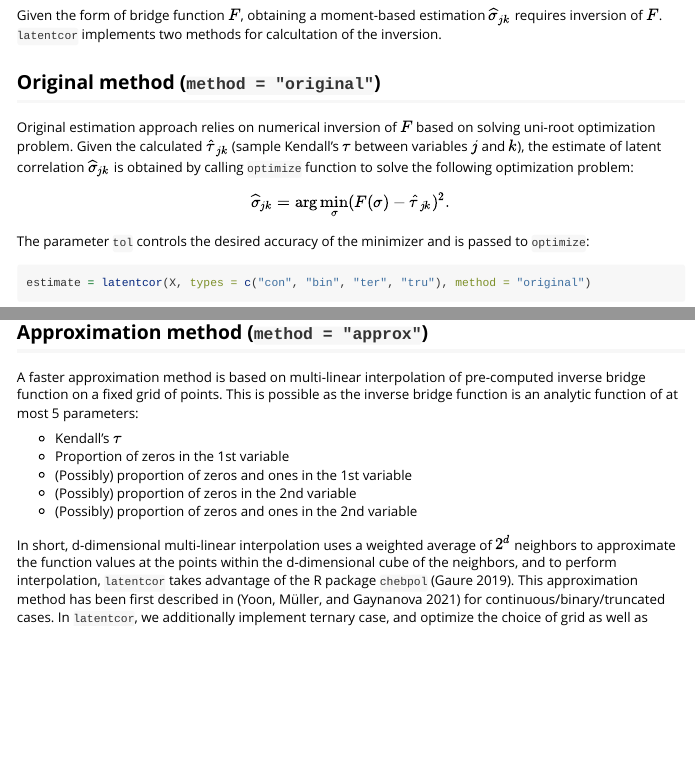
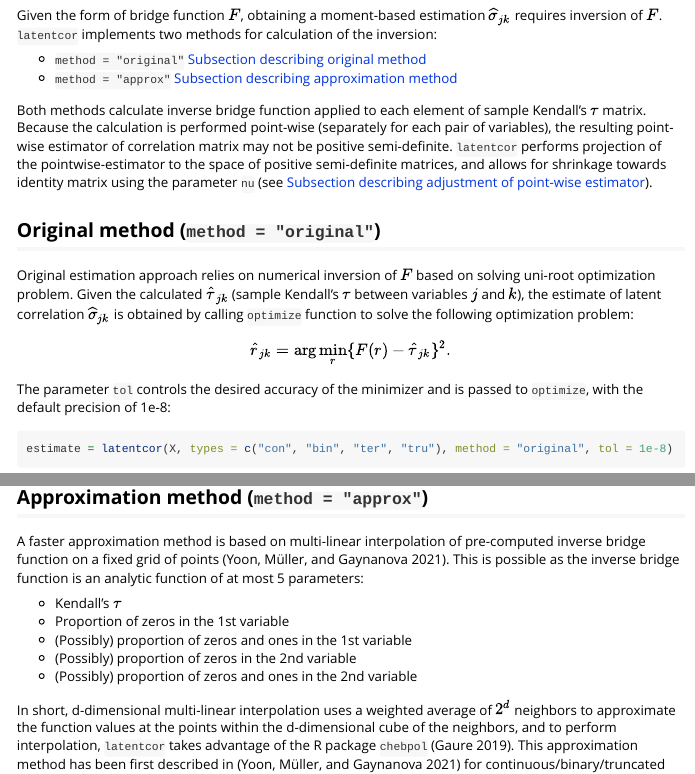
Before and after one commit to mingzehuang/latentcor, an R Markdown document (vignettes/latentcor.Rmd): the page in a window 1100 px wide, from 8240 px down, and a second part further down, joined at a grey line. Rendered offline with R 4.5, knitr and Pandoc, with nearby package versions; code that draws random numbers runs with fixed seeds of ours; some code elsewhere in the file could not run offline; long lines of code are wrapped.

Commit message:
Expand vignette with hyper-links

````diff
--- a/vignettes/latentcor.Rmd
+++ b/vignettes/latentcor.Rmd
@@ -354,14 +354,19 @@ $$
 
 # Estimation methods
 
-Given the form of bridge function $F$, obtaining a moment-based estimation $\widehat \sigma_{jk}$ requires inversion of $F$. `latentcor` implements two methods for calcultation of the inversion.
+Given the form of bridge function $F$, obtaining a moment-based estimation $\widehat \sigma_{jk}$ requires inversion of $F$. `latentcor` implements two methods for calculation of the inversion:
 
-## Original method (`method = "original"`)
+  * `method = "original"` [Subsection describing original method](#original)
+  * `method = "approx"` [Subsection describing approximation method](#approx)
+
+Both methods calculate inverse bridge function applied to each element of sample Kendall's $\tau$ matrix. Because the calculation is performed point-wise (separately for each pair of variables), the resulting point-wise estimator of correlation matrix may not be positive semi-definite. `latentcor` performs projection of the pointwise-estimator to the space of positive semi-definite matrices, and allows for shrinkage towards identity matrix using the parameter `nu` (see [Subsection describing adjustment of point-wise estimator](#shrinkage)).
+
+## Original method (`method = "original"`) {#original }
 
 Original estimation approach relies on numerical inversion of $F$ based on solving uni-root optimization problem. Given the calculated $\widehat \tau_{jk}$ (sample Kendall's $\tau$ between variables $j$ and $k$), the estimate of latent correlation $\widehat \sigma_{jk}$ is obtained by calling `optimize` function to solve the following optimization problem:
 $$
-\widehat\sigma_{jk} = \arg\min_{\sigma} (F(\sigma) - \widehat \tau_{jk})^2.
+\widehat r_{jk} = \arg\min_{r} \{F(r) - \widehat \tau_{jk}\}^2.
 $$
-The parameter `tol` controls the desired accuracy of the minimizer and is passed to `optimize`:
+The parameter `tol` controls the desired accuracy of the minimizer and is passed to `optimize`, with the default precision of 1e-8:
 
 ```{r callR, warning = FALSE, message = F}
````
Also changed, not shown: vignettes/latentcor.Rmd (10 more changed lines).
